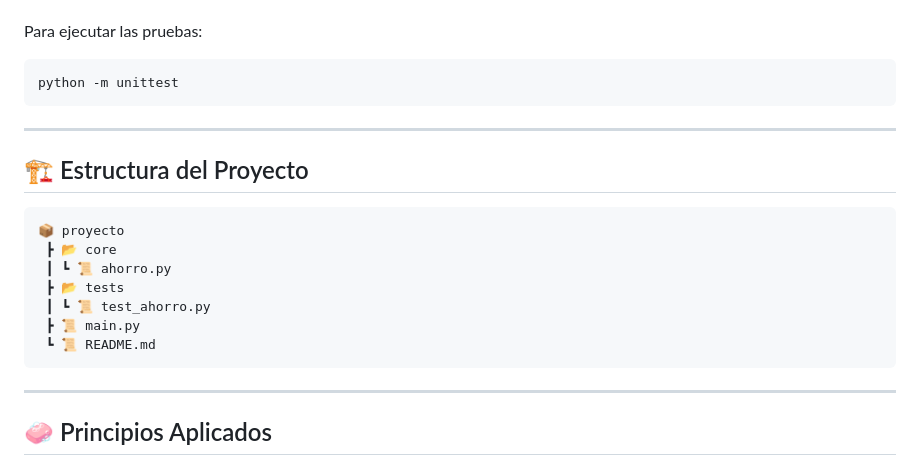
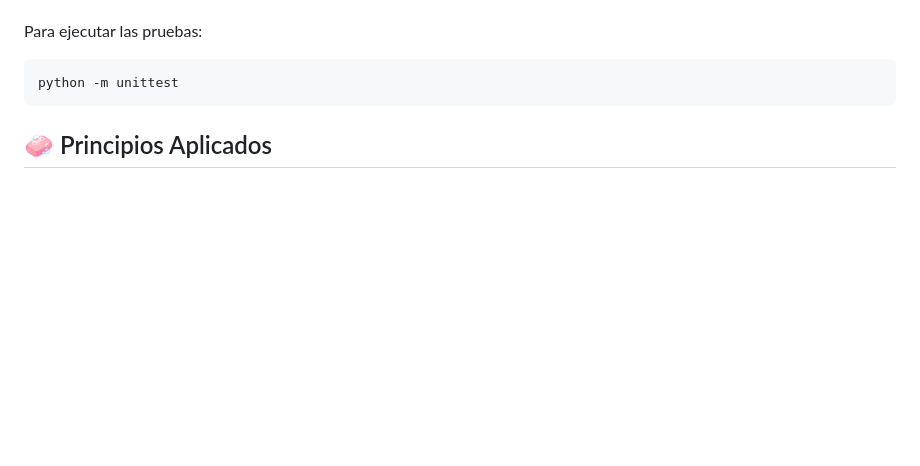
Before and after one commit to nejoinc/CalculadoraAhorroProgramado, a Markdown page: README.md, the part around the change. GitHub-like rendering; blank space fills up the shorter version.

````diff
--- a/README.md
+++ b/README.md
@@ -159,21 +159,6 @@ Para ejecutar las pruebas:
 python -m unittest
 ```
 
----
-
-## 🏗️ Estructura del Proyecto
-
-```
-📦 proyecto
- ┣ 📂 core
- ┃ ┗ 📜 ahorro.py
- ┣ 📂 tests
- ┃ ┗ 📜 test_ahorro.py
- ┣ 📜 main.py
- ┗ 📜 README.md
-```
-
----
 
 ## 🧼 Principios Aplicados
 
````
